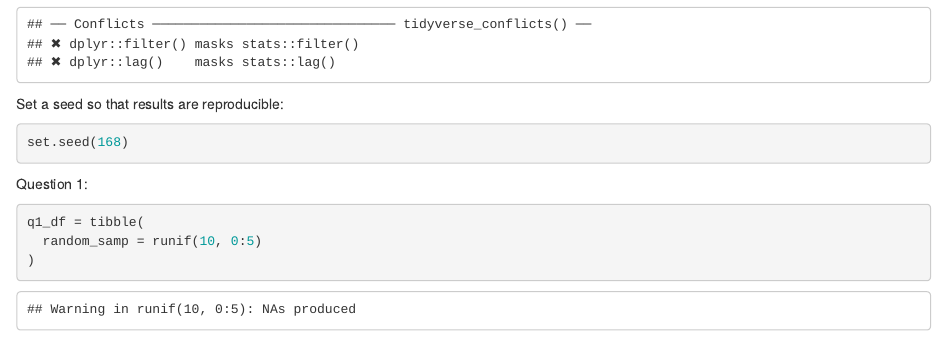
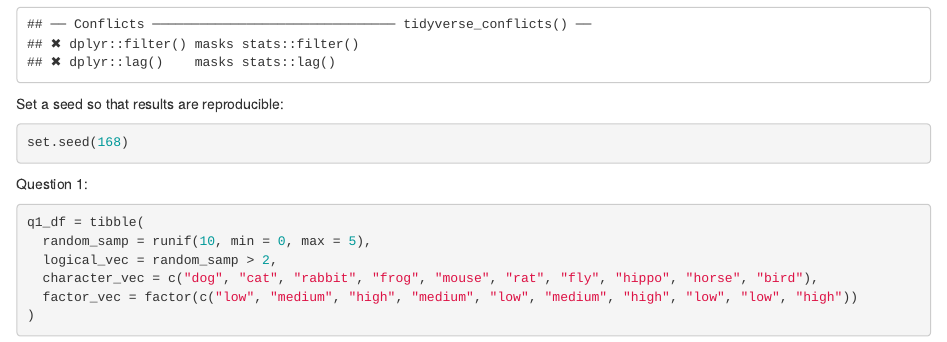
Before and after one commit to tj2383/p8105_hw1_tj2383, an R Markdown document (p8105_hw1_tj2383.Rmd): the page in a window 1100 px wide, from 360 px down. The pictures show the output file p8105_hw1_tj2383.html that the author committed with the source, opened offline.

Commit message:
All parts of question 1

````diff
--- a/p8105_hw1_tj2383.Rmd
+++ b/p8105_hw1_tj2383.Rmd
@@ -21,6 +21,8 @@ Question 1:
 ```{r question_1_code}
 q1_df = tibble(
   random_samp = runif(10, min = 0, max = 5),
-  logical_vec = random_samp > 2
+  logical_vec = random_samp > 2,
+  character_vec = c("dog", "cat", "rabbit", "frog", "mouse", "rat", "fly", "hippo", "horse", "bird"),
+  factor_vec = factor(c("low", "medium", "high", "medium", "low", "medium", "high", "low", "low", "high"))
 )
 ```
````
Also changed, not shown: p8105_hw1_tj2383.html.
